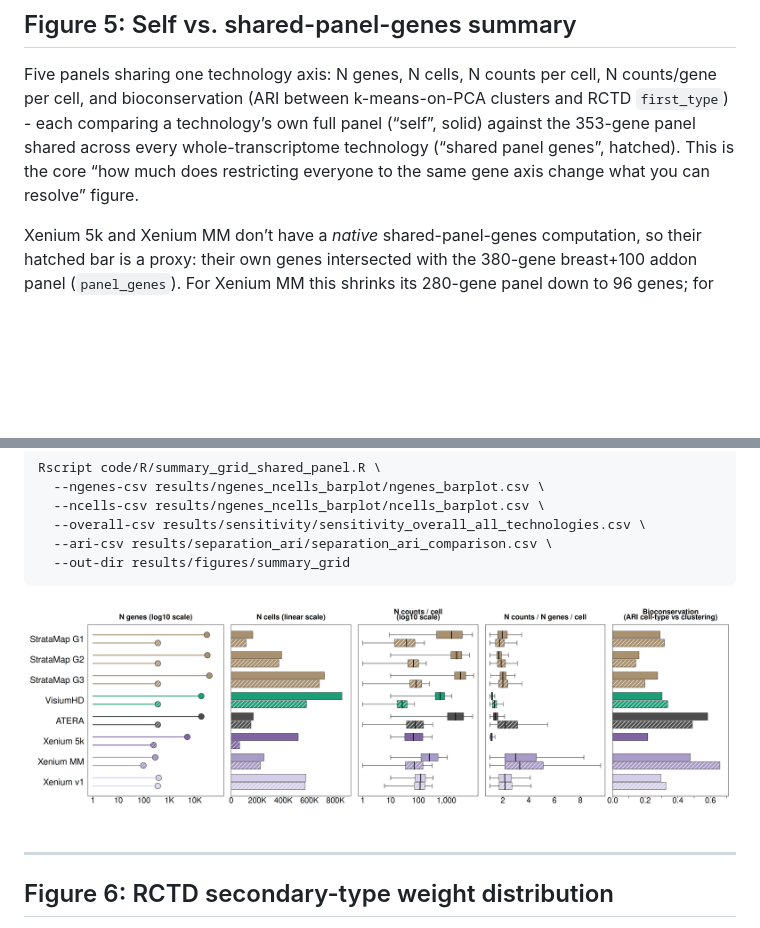
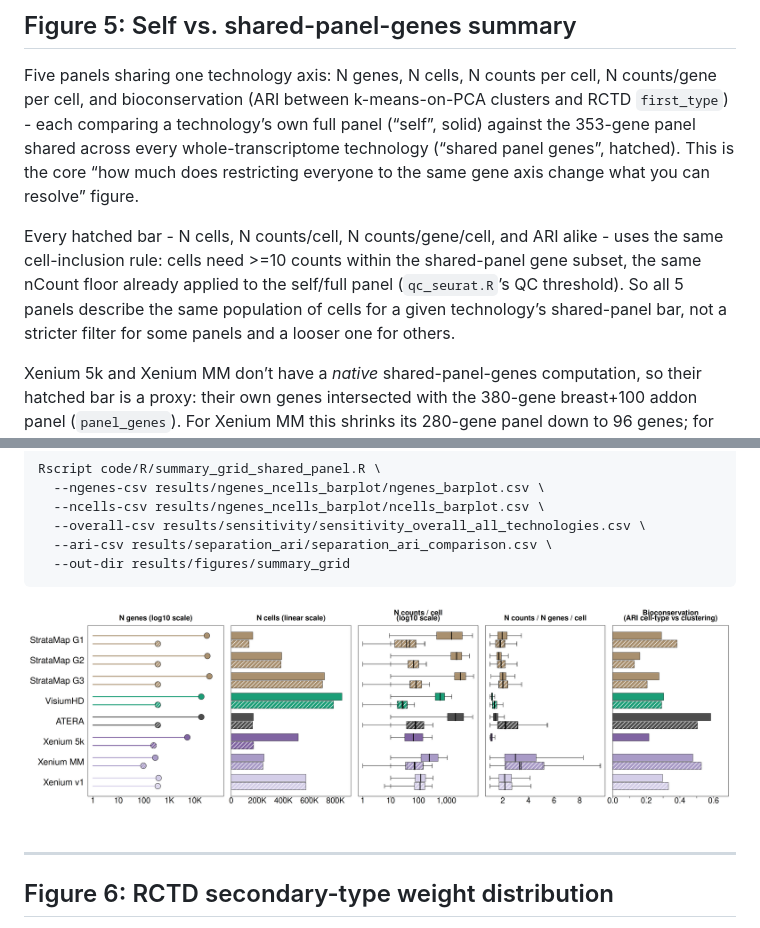
Before and after one commit to bdsc-tds/atera_vs_stratamap, a Markdown page: analysis_report.md, 2 parts joined by grey strips. Drawn GitHub-style; pictures changed too: report_figures/summary_grid_shared_panel.png; blank space fills up the shorter version.

```diff
--- a/analysis_report.md
+++ b/analysis_report.md
@@ -159,6 +159,14 @@ shared across every whole-transcriptome technology (“shared panel
 genes”, hatched). This is the core “how much does restricting everyone
 to the same gene axis change what you can resolve” figure.
 
+Every hatched bar - N cells, N counts/cell, N counts/gene/cell, and ARI
+alike - uses the same cell-inclusion rule: cells need \>=10 counts
+within the shared-panel gene subset, the same nCount floor already
+applied to the self/full panel (`qc_seurat.R`’s QC threshold). So all 5
+panels describe the same population of cells for a given technology’s
+shared-panel bar, not a stricter filter for some panels and a looser one
+for others.
+
 Xenium 5k and Xenium MM don’t have a *native* shared-panel-genes
 computation, so their hatched bar is a proxy: their own genes
 intersected with the 380-gene breast+100 addon panel (`panel_genes`).
```
Also changed, not shown: 4 other files.
